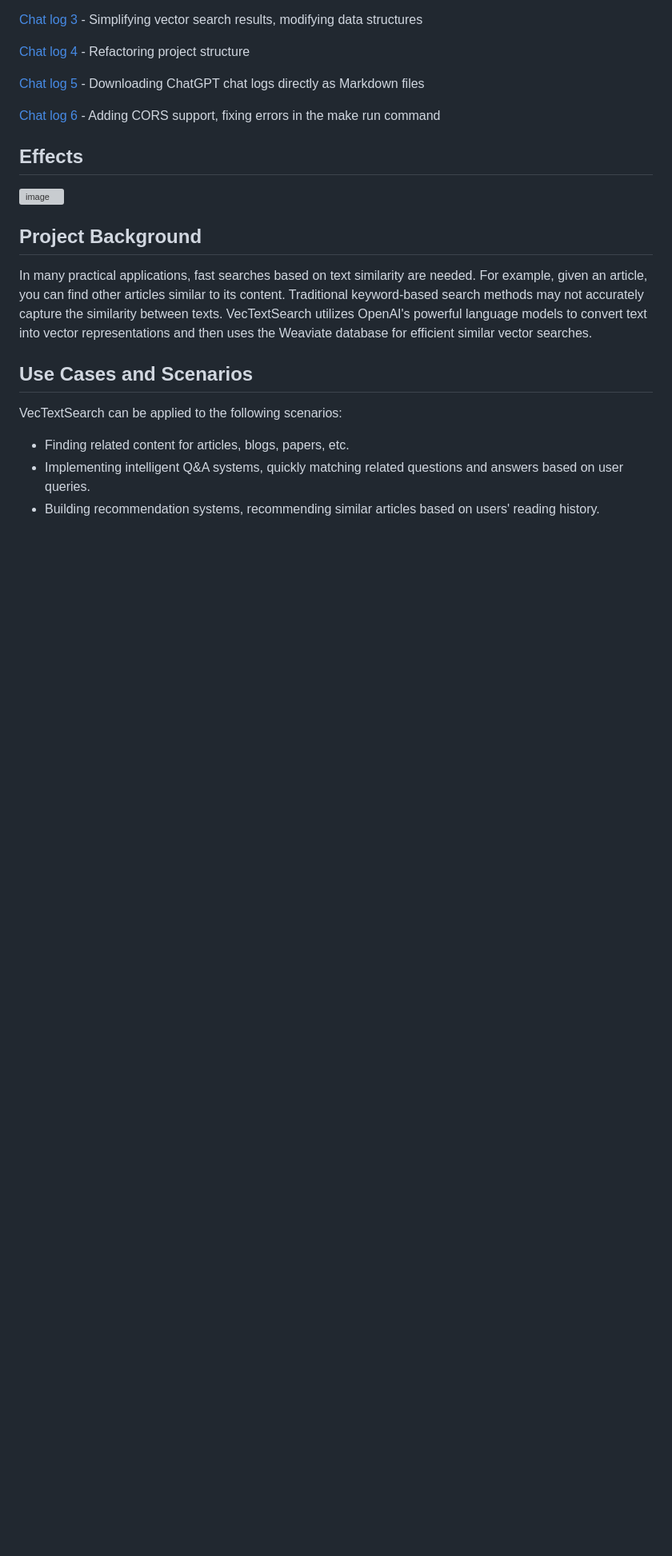
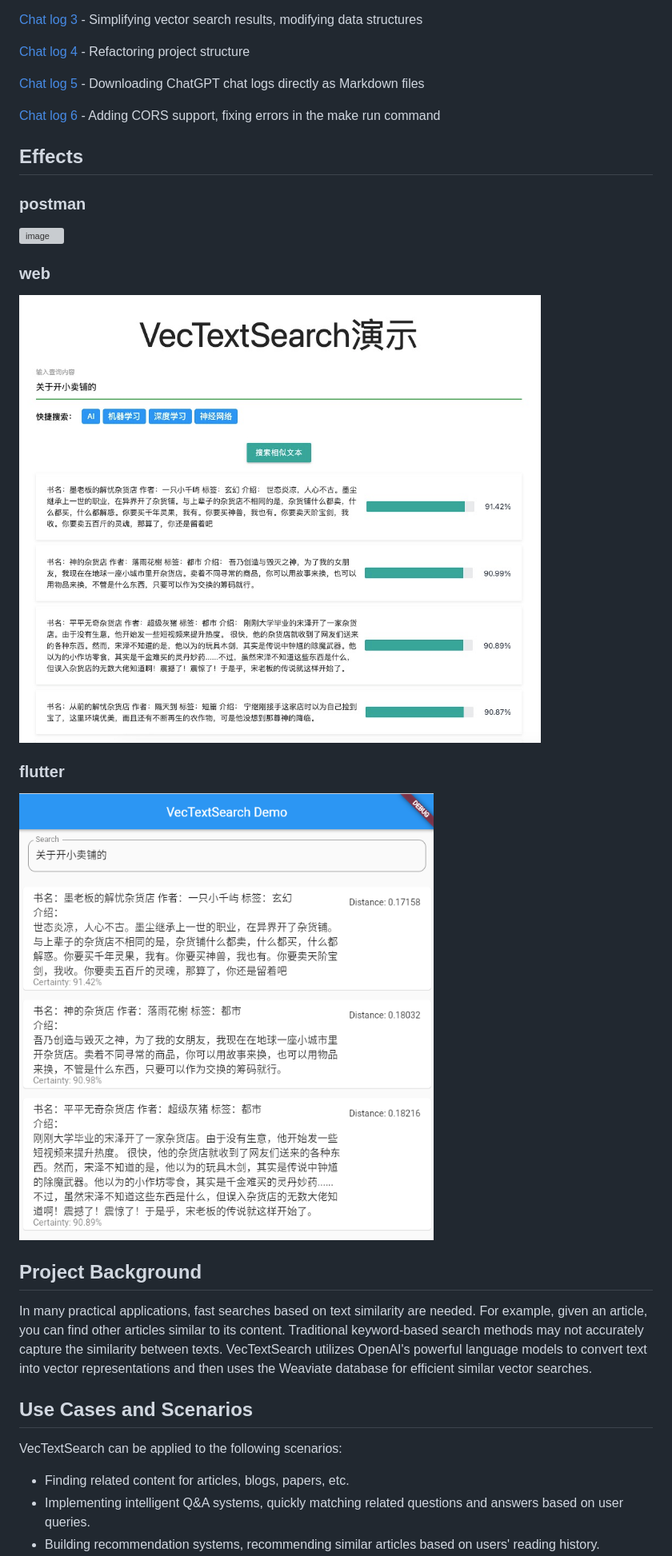
Before and after one commit to szpnygo/VecTextSearch, a Markdown page: README_en.md, the part around the change. Shown: that part at 80% size. Rendered like a GitHub page; pictures changed too: images/flutter_demo.jpeg (added), images/web_demo.jpeg (added); blank space fills up the shorter version; grey boxes are pictures that could not be loaded.

```diff
--- a/README_en.md
+++ b/README_en.md
@@ -26,7 +26,14 @@ VecTextSearch is a project that uses OpenAI language models to generate text vec
 [Chat log 6](history/chat6.md) - Adding CORS support, fixing errors in the make run command
 
 ## Effects
+### postman
 ![image](images/postman.png)
+
+### web
+![image](images/web_demo.jpeg)
+
+### flutter
+![image](images/flutter_demo.jpeg)
 
 
 ## Project Background
```
Also changed, not shown: README.md (+7 -0 lines).
